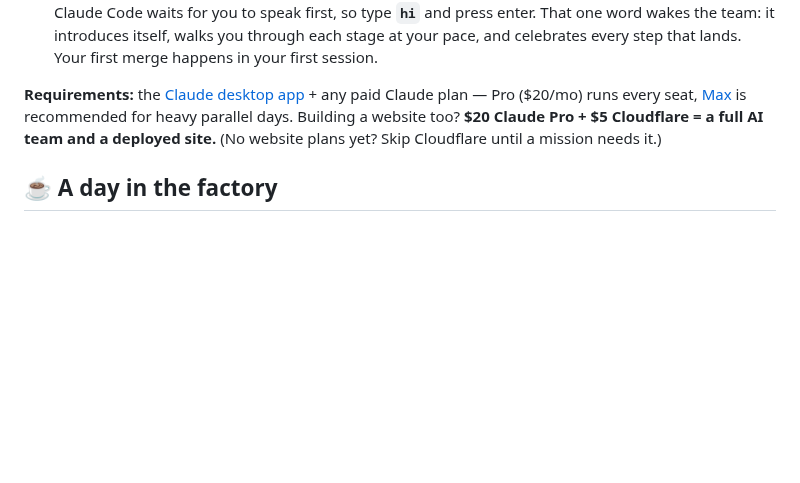
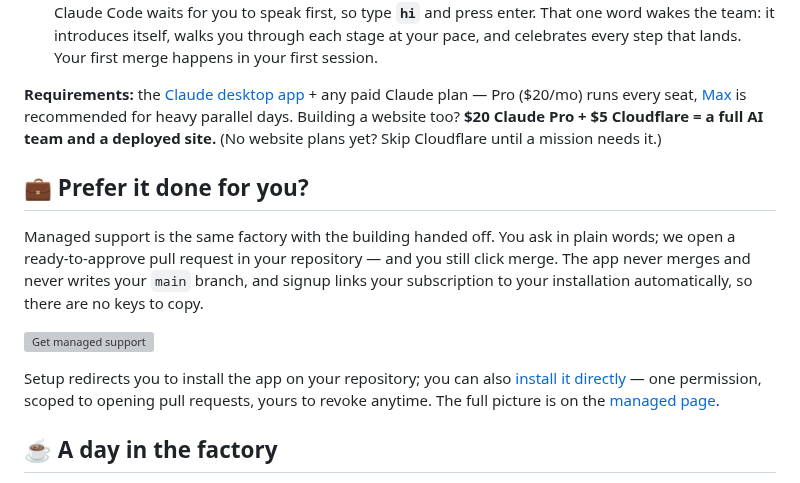
Before and after one commit to squidbay/factory, a Markdown page: README.md, the part around the change. Drawn GitHub-style; blank space fills up the shorter version; grey boxes are pictures that could not be loaded.

Commit message:
README: add 'done for you' managed-support option
New section after Requirements: managed support (the same factory with the
building handed off) with the managed-support checkout button and the app
install path. It never merges and never writes main; signup links the
subscription to the installation automatically. Pure addition (8 lines);
seat/specialist and rule counts untouched.

```diff
--- a/README.md
+++ b/README.md
@@ -27,6 +27,14 @@ You already pay for a team — you're just using it one chat at a time. This tem
 
 **Requirements:** the [Claude desktop app](https://claude.com/download) + any paid Claude plan — Pro ($20/mo) runs every seat, [Max](https://support.claude.com/en/collections/5953830) is recommended for heavy parallel days. Building a website too? **$20 Claude Pro + $5 Cloudflare = a full AI team and a deployed site.** (No website plans yet? Skip Cloudflare until a mission needs it.)
 
+## 💼 Prefer it done for you?
+
+Managed support is the same factory with the building handed off. You ask in plain words; we open a ready-to-approve pull request in your repository — and you still click merge. The app never merges and never writes your `main` branch, and signup links your subscription to your installation automatically, so there are no keys to copy.
+
+[![Get managed support](https://img.shields.io/badge/Get%20managed%20support-%2499%20setup%20then%20%2425%2Fmo-00D9FF?style=for-the-badge&logo=stripe&logoColor=white&labelColor=555555)](https://buy.stripe.com/28EbJ34An9hedRXbMm7kc00)
+
+Setup redirects you to install the app on your repository; you can also [install it directly](https://github.com/apps/squidbay/installations/new) — one permission, scoped to opening pull requests, yours to revoke anytime. The full picture is on the [managed page](https://squidbay.github.io/factory/managed).
+
 ## ☕ A day in the factory
 
 Morning coffee: two PRs waiting. One is a page your Code seat built overnight against the spec you merged yesterday; Cowork's audit is already in the thread — *safe, here's why*. You read the description (it explains itself in plain words — house style), merge from your phone, and the deploy goes out. On the drive to work you dispatch a research question; by lunch the report is back and Cowork has folded the verified parts into tomorrow's spec. The journal wrote itself an entry. Total hands-on time: eleven minutes.
```
